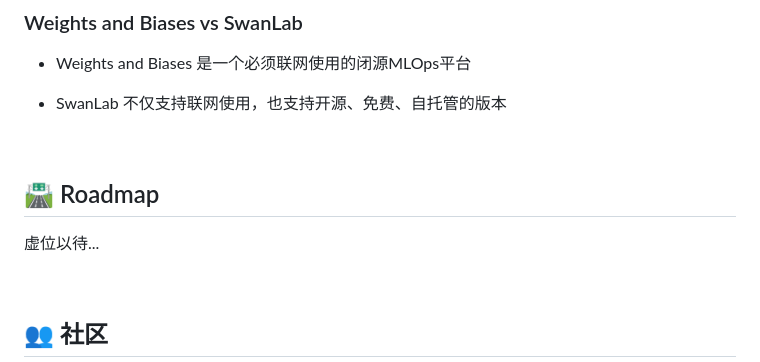
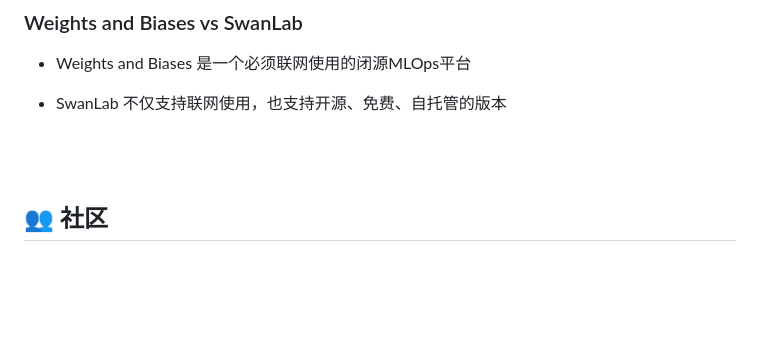
Before and after one commit to SwanHubX/SwanLab, a Markdown page: README_zh-hans.md, the part around one of its changes. Rendered like a GitHub page; blank space fills up the shorter version.

```diff
--- a/README_zh-hans.md
+++ b/README_zh-hans.md
@@ -341,9 +475,7 @@ trainer.train()
 
 <br>
 
-## 🛣️ Roadmap
 
-虚位以待...
 
 <br>
 
```
Also changed, not shown: other parts of README_zh-hans.md (+139 -5 lines), image.png (added).
